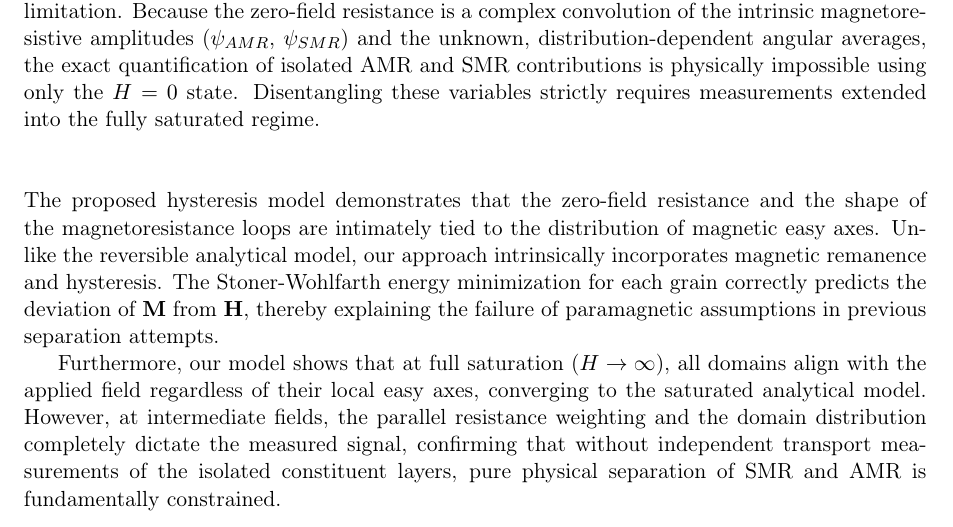
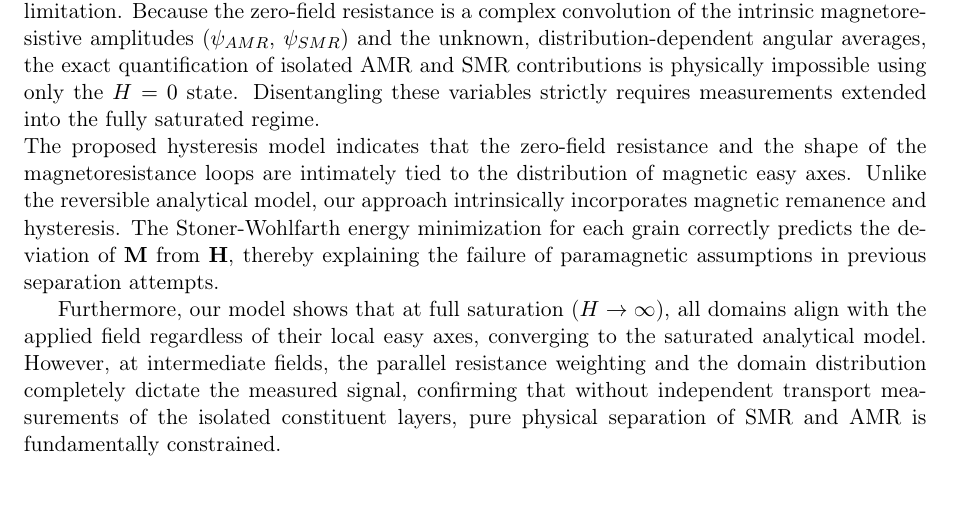
Before and after one commit to sfbpolito-dotcom/SMR_AMR_Separation_Paper, a LaTeX document (main.tex): part of page 8 of 10, cut so that both start at the same text, the shorter picture padded with empty space. Compiled offline with pdfLaTeX.

Commit message:
Updates from Overleaf

```diff
--- a/main.tex
+++ b/main.tex
@@ -218,9 +218,7 @@ R_{H=0} = R_{down} + \frac{1}{2}\Delta R
 \end{equation}
 Any experimental deviation from this exact midpoint serves as a direct, observable indicator of macroscopic magnetic anisotropy within the sample.\\
 However, the critical divergence between the two models emerges in the zero-field state ($H=0$). In a textured, anisotropic sample, the local easy axes are not randomly distributed but rather cluster around a macroscopic preferred direction ($\varphi_0$). As a result, the zero-field ensemble averages deviate from the ideal value of $1/2$, fundamentally shifting the baseline resistance away from the exact midpoint of $\Delta R$. This shift is dictated by the orientation of the macroscopic easy axis:Longitudinal Anisotropy ($\varphi_0 \parallel j$): If the preferred direction aligns with the charge current, a majority of the domains relax to states near $j$. This geometric clustering dictates that $\langle \cos^2\alpha \rangle_{H=0} > 1/2$ and $\langle \sin^2\alpha \rangle_{H=0} < 1/2$. Physically, the AMR contribution disproportionately dominates the zero-field state, pushing $R_{H=0}$ above the midpoint and closer to $R_{up}$.Transverse Anisotropy ($\varphi_0 \perp j$): Conversely, if the preferred direction is transverse to the current (often denoted as $\varphi_0 = t$), domains preferentially align orthogonally to $j$. In this scenario, $\langle \cos^2\alpha \rangle_{H=0} < 1/2$ and $\langle \sin^2\alpha \rangle_{H=0} > 1/2$. The SMR contribution now dominates, pulling $R_{H=0}$ below the midpoint and closer to $R_{down}$.This asymmetrical shift in the zero-field resistance serves as a powerful, observable diagnostic tool for determining the strength and direction of a sample's macroscopic magnetic texture. However, it also highlights a fundamental analytical limitation. Because the zero-field resistance is a complex convolution of the intrinsic magnetoresistive amplitudes ($\psi_{AMR}$, $\psi_{SMR}$) and the unknown, distribution-dependent angular averages, the exact quantification of isolated AMR and SMR contributions is physically impossible using only the $H=0$ state. Disentangling these variables strictly requires measurements extended into the fully saturated regime.\\
-\\
-\\
-The proposed hysteresis model demonstrates that the zero-field resistance and the shape of the magnetoresistance loops are intimately tied to the distribution of magnetic easy axes. Unlike the reversible analytical model, our approach intrinsically incorporates magnetic remanence and hysteresis. The Stoner-Wohlfarth energy minimization for each grain correctly predicts the deviation of $\mathbf{M}$ from $\mathbf{H}$, thereby explaining the failure of paramagnetic assumptions in previous separation attempts.
+The proposed hysteresis model indicates that the zero-field resistance and the shape of the magnetoresistance loops are intimately tied to the distribution of magnetic easy axes. Unlike the reversible analytical model, our approach intrinsically incorporates magnetic remanence and hysteresis. The Stoner-Wohlfarth energy minimization for each grain correctly predicts the deviation of $\mathbf{M}$ from $\mathbf{H}$, thereby explaining the failure of paramagnetic assumptions in previous separation attempts.
 
 Furthermore, our model shows that at full saturation ($H \to \infty$), all domains align with the applied field regardless of their local easy axes, converging to the saturated analytical model. However, at intermediate fields, the parallel resistance weighting and the domain distribution completely dictate the measured signal, confirming that without independent transport measurements of the isolated constituent layers, pure physical separation of SMR and AMR is fundamentally constrained.
 
```
